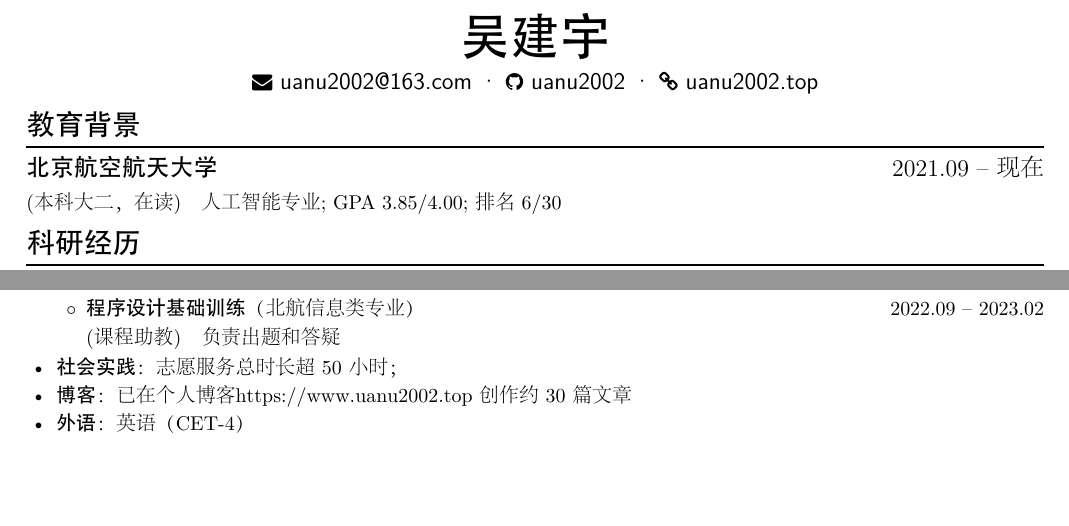
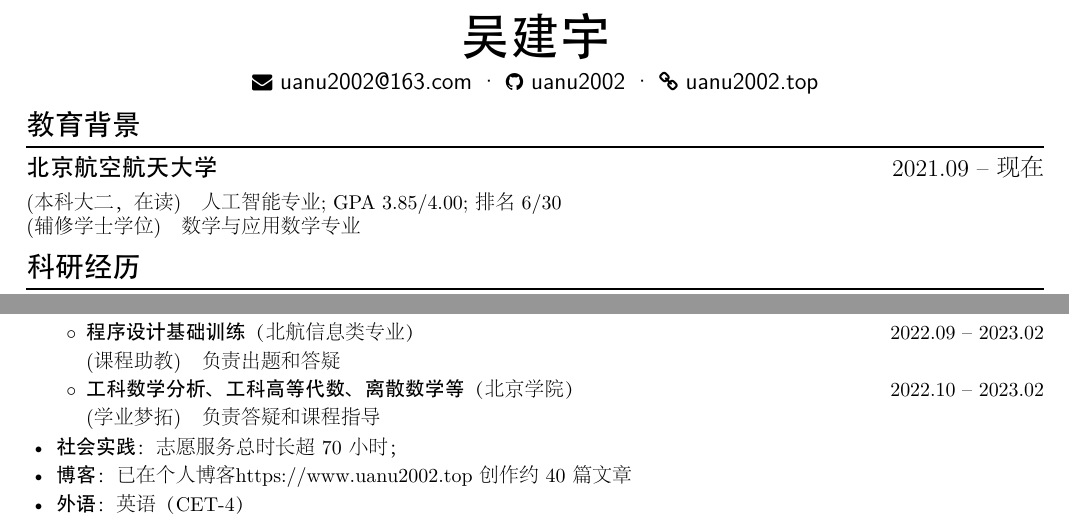
Before and after one commit to uanu2002/resume, a LaTeX CV (resume-cn.tex): two parts of the page, joined at a grey line, cut so that both start at the same text, the shorter picture padded with empty space. The pictures show the PDF file resume-cn.pdf that the author committed with the source.

Commit message:
2002-10-8

```diff
--- a/resume-cn.tex
+++ b/resume-cn.tex
@@ -19,6 +19,7 @@
 \section{教育背景}
 \datedsubsection{\textbf{北京航空航天大学}}{2021.09 -- 现在}
 \role{本科大二，在读}{人工智能专业; GPA 3.85/4.00; 排名 6/30}
+\role{辅修学士学位}{数学与应用数学专业}
 
 \section{科研经历}
 \datedsubsection{\textbf{北京航空航天大学}}{2021.08 -- 2022.06}
@@ -60,9 +61,11 @@
         \begin{itemize}
           \item \datedline{\textbf{程序设计基础训练}（北航信息类专业）}{2022.09 -- 2023.02}
                 \role{课程助教}{负责出题和答疑}
+	     \item \datedline{\textbf{工科数学分析、工科高等代数、离散数学等}（北京学院）}{2022.10 -- 2023.02}
+			\role{学业梦拓}{负责答疑和课程指导}
         \end{itemize}
-  \item \textbf{社会实践}：志愿服务总时长超 50 小时；
-  \item \textbf{博客}：已在个人博客\url{https://www.uanu2002.top} 创作约 30 篇文章
+  \item \textbf{社会实践}：志愿服务总时长超 70 小时；
+  \item \textbf{博客}：已在个人博客\url{https://www.uanu2002.top} 创作约 40 篇文章
   \item \textbf{外语}：英语（CET-4）
 \end{itemize}
 \end{document}
```
Also changed, not shown: resume-cn.pdf, 2 other files.
